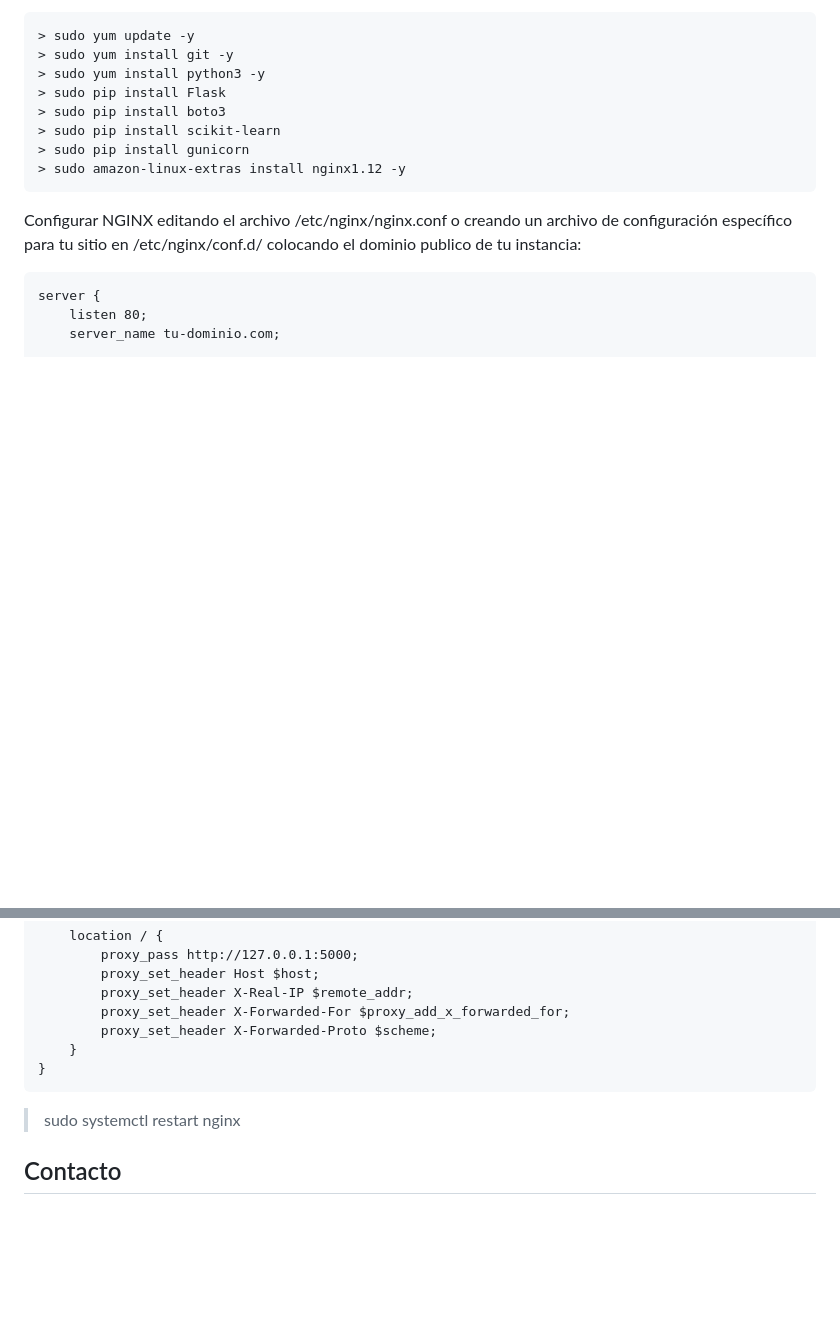
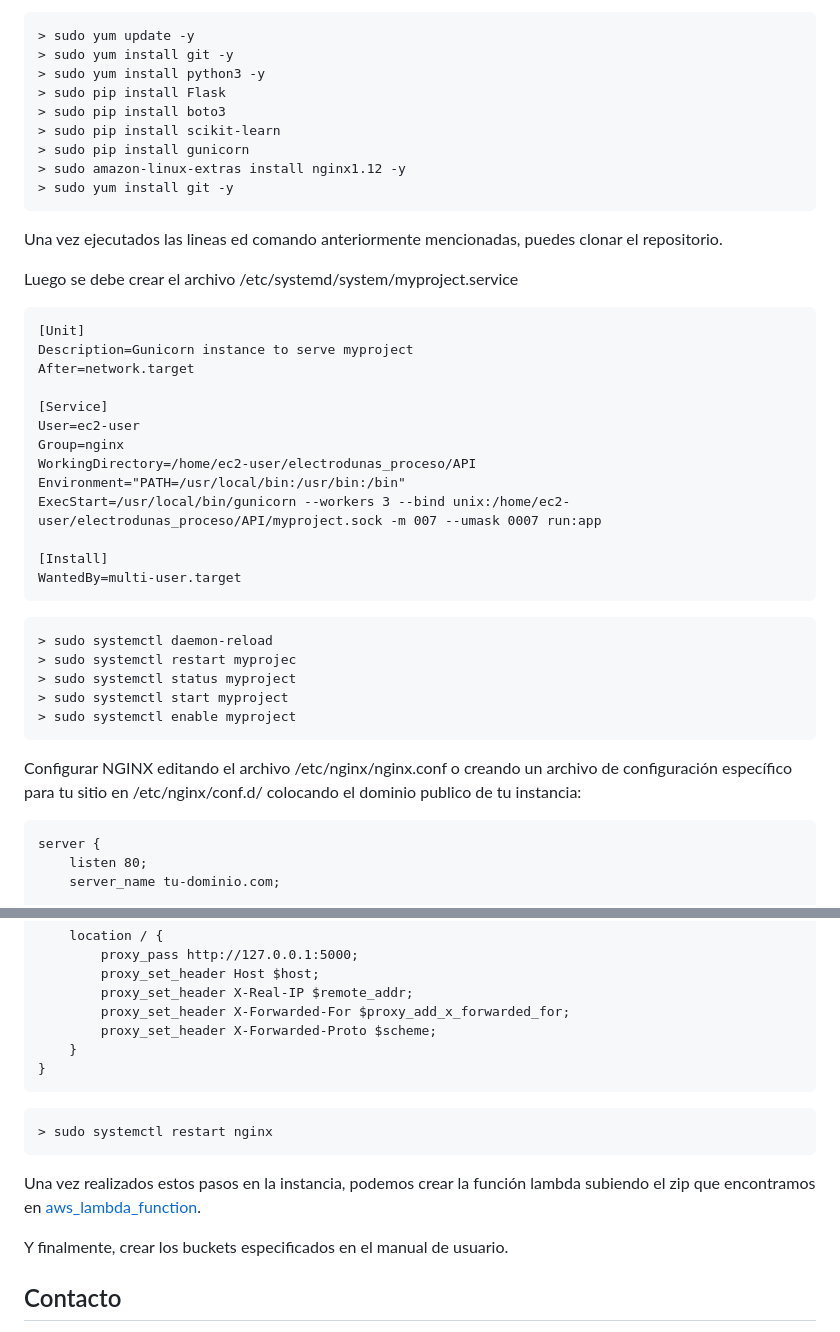
Before and after one commit to SergioRojas86/electrodunas_proceso, a Markdown page: README.md, 2 parts joined by grey strips. Drawn GitHub-style; blank space fills up the shorter version.

````diff
--- a/README.md
+++ b/README.md
@@ -33,6 +33,33 @@ Como paso inicial debes asegurarte que la EC2 este preparada para el código a e
 > sudo pip install scikit-learn
 > sudo pip install gunicorn
 > sudo amazon-linux-extras install nginx1.12 -y
+> sudo yum install git -y
+```
+Una vez ejecutados las lineas ed comando anteriormente mencionadas, puedes clonar el repositorio.
+
+Luego se debe crear el archivo /etc/systemd/system/myproject.service
+```
+[Unit]
+Description=Gunicorn instance to serve myproject
+After=network.target
+
+[Service]
+User=ec2-user
+Group=nginx
+WorkingDirectory=/home/ec2-user/electrodunas_proceso/API
+Environment="PATH=/usr/local/bin:/usr/bin:/bin"
+ExecStart=/usr/local/bin/gunicorn --workers 3 --bind unix:/home/ec2-user/electrodunas_proceso/API/myproject.sock -m 007 --umask 0007 run:app
+
+[Install]
+WantedBy=multi-user.target
+```
+
+```
+> sudo systemctl daemon-reload
+> sudo systemctl restart myprojec
+> sudo systemctl status myproject
+> sudo systemctl start myproject
+> sudo systemctl enable myproject
 ```
 
 Configurar NGINX editando el archivo /etc/nginx/nginx.conf o creando un archivo de configuración específico para tu sitio en /etc/nginx/conf.d/ colocando el dominio publico de tu instancia:
@@ -50,7 +77,13 @@ server {
     }
 }
 ```
+```
 > sudo systemctl restart nginx
+```
+
+Una vez realizados estos pasos en la instancia, podemos crear la función lambda subiendo el zip que encontramos en [aws_lambda_function](./aws_lambda_function).
+
+Y finalmente, crear los buckets especificados en el manual de usuario.
 
 ## Contacto
 
````
